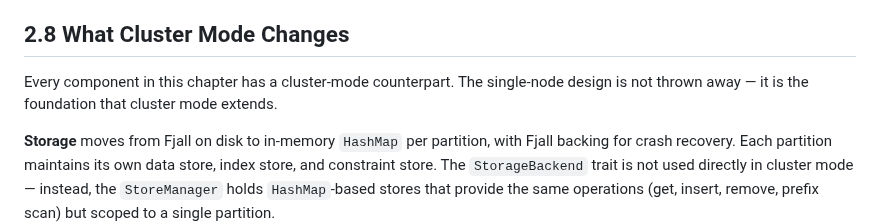
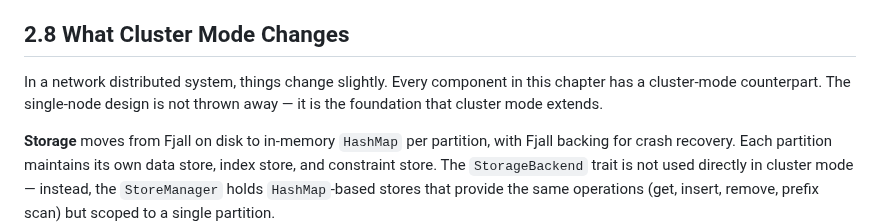
Before and after one commit to LabOverWire/MQDB, a Markdown page: book/chapters/ch02-storage-foundation.md, the part around the change. Rendered like a GitHub page.

Commit message:
ch02 editorial tweak for section 2.8 opening

```diff
--- a/book/chapters/ch02-storage-foundation.md
+++ b/book/chapters/ch02-storage-foundation.md
@@ -377,7 +377,7 @@ The lesson: the outbox guarantee is not just "data and event are in the same bat
 
 ## 2.8 What Cluster Mode Changes
 
-Every component in this chapter has a cluster-mode counterpart. The single-node design is not thrown away — it is the foundation that cluster mode extends.
+In a network distributed system, things change slightly. Every component in this chapter has a cluster-mode counterpart. The single-node design is not thrown away — it is the foundation that cluster mode extends.
 
 **Storage** moves from Fjall on disk to in-memory `HashMap` per partition, with Fjall backing for crash recovery. Each partition maintains its own data store, index store, and constraint store. The `StorageBackend` trait is not used directly in cluster mode — instead, the `StoreManager` holds `HashMap`-based stores that provide the same operations (get, insert, remove, prefix scan) but scoped to a single partition.
 
```
